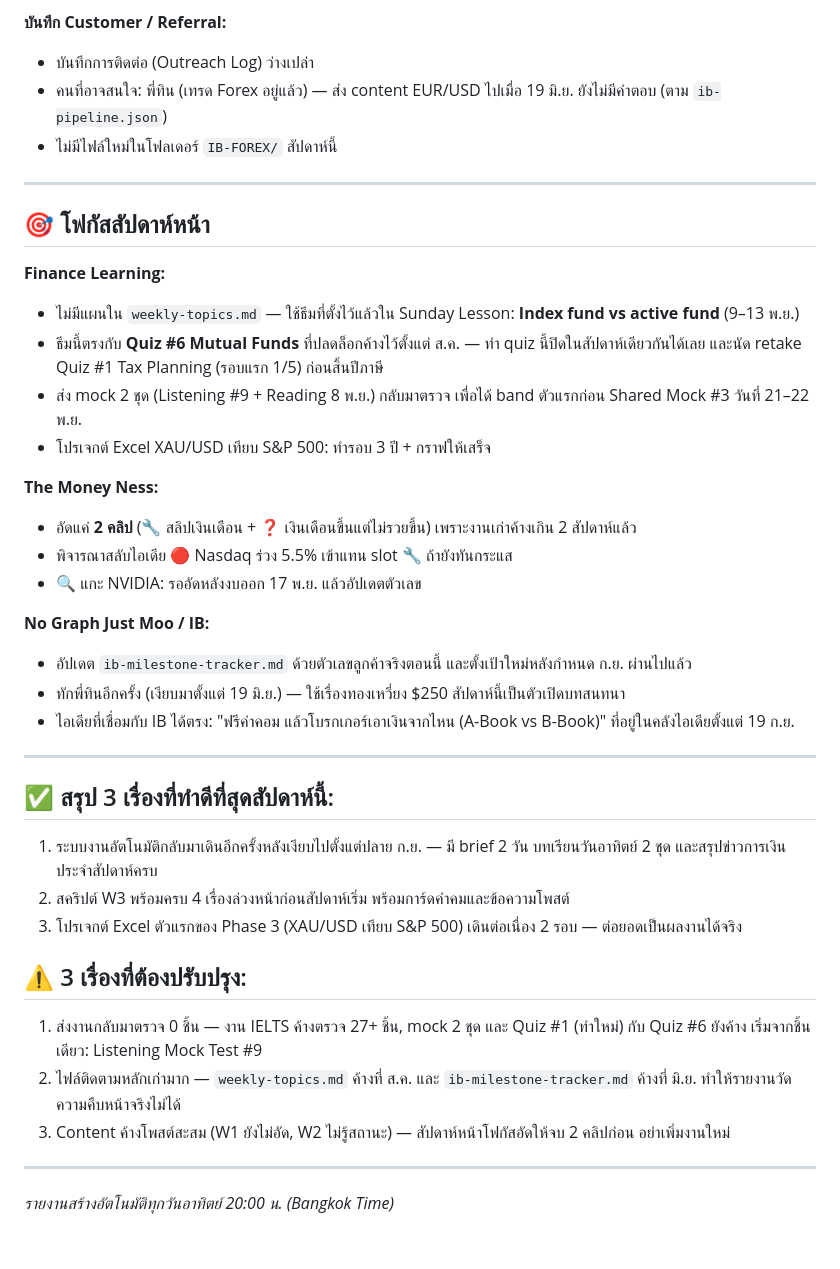
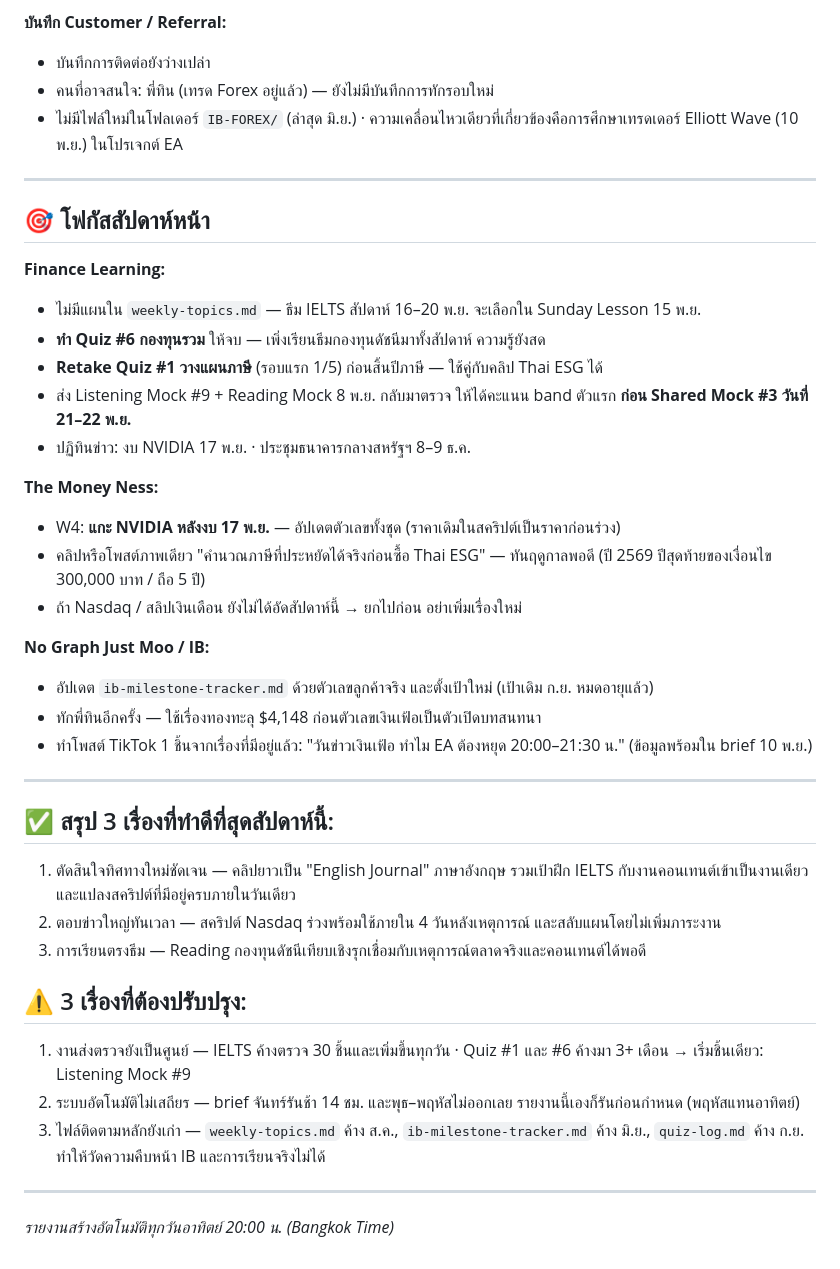
Before and after one commit to nestapitchayut2-cloud/money-ness-dashboard, a Markdown page: content/briefs/weekly-report-latest.md, the part around one of its changes. Drawn GitHub-style.

```diff
--- a/content/briefs/weekly-report-latest.md
+++ b/content/briefs/weekly-report-latest.md
@@ -59,40 +55,41 @@
 ตัวเลขปัจจุบันจริง: ไม่มีข้อมูล — กรอกด้วยตนเอง
 
 **บันทึก Customer / Referral:**
-- บันทึกการติดต่อ (Outreach Log) ว่างเปล่า
-- คนที่อาจสนใจ: พี่ทิน (เทรด Forex อยู่แล้ว) — ส่ง content EUR/USD ไปเมื่อ 19 มิ.ย. ยังไม่มีคำตอบ (ตาม `ib-pipeline.json`)
-- ไม่มีไฟล์ใหม่ในโฟลเดอร์ `IB-FOREX/` สัปดาห์นี้
+- บันทึกการติดต่อยังว่างเปล่า
+- คนที่อาจสนใจ: พี่ทิน (เทรด Forex อยู่แล้ว) — ยังไม่มีบันทึกการทักรอบใหม่
+- ไม่มีไฟล์ใหม่ในโฟลเดอร์ `IB-FOREX/` (ล่าสุด มิ.ย.) · ความเคลื่อนไหวเดียวที่เกี่ยวข้องคือการศึกษาเทรดเดอร์ Elliott Wave (10 พ.ย.) ในโปรเจกต์ EA
 
 ---
 
 ## 🎯 โฟกัสสัปดาห์หน้า
 **Finance Learning:**
-- ไม่มีแผนใน `weekly-topics.md` — ใช้ธีมที่ตั้งไว้แล้วใน Sunday Lesson: **Index fund vs active fund** (9–13 พ.ย.)
-- ธีมนี้ตรงกับ **Quiz #6 Mutual Funds** ที่ปลดล็อกค้างไว้ตั้งแต่ ส.ค. — ทำ quiz นี้ปิดในสัปดาห์เดียวกันได้เลย และนัด retake Quiz #1 Tax Planning (รอบแรก 1/5) ก่อนสิ้นปีภาษี
-- ส่ง mock 2 ชุด (Listening #9 + Reading 8 พ.ย.) กลับมาตรวจ เพื่อได้ band ตัวแรกก่อน Shared Mock #3 วันที่ 21–22 พ.ย.
-- โปรเจกต์ Excel XAU/USD เทียบ S&P 500: ทำรอบ 3 ปี + กราฟให้เสร็จ
+- ไม่มีแผนใน `weekly-topics.md` — ธีม IELTS สัปดาห์ 16–20 พ.ย. จะเลือกใน Sunday Lesson 15 พ.ย.
+- **ทำ Quiz #6 กองทุนรวม** ให้จบ — เพิ่งเรียนธีมกองทุนดัชนีมาทั้งสัปดาห์ ความรู้ยังสด
+- **Retake Quiz #1 วางแผนภาษี** (รอบแรก 1/5) ก่อนสิ้นปีภาษี — ใช้คู่กับคลิป Thai ESG ได้
+- ส่ง Listening Mock #9 + Reading Mock 8 พ.ย. กลับมาตรวจ ให้ได้คะแนน band ตัวแรก **ก่อน Shared Mock #3 วันที่ 21–22 พ.ย.**
+- ปฏิทินข่าว: งบ NVIDIA 17 พ.ย. · ประชุมธนาคารกลางสหรัฐฯ 8–9 ธ.ค.
 
 **The Money Ness:**
-- อัดแค่ **2 คลิป** (🔧 สลิปเงินเดือน + ❓ เงินเดือนขึ้นแต่ไม่รวยขึ้น) เพราะงานเก่าค้างเกิน 2 สัปดาห์แล้ว
-- พิจารณาสลับไอเดีย 🔴 Nasdaq ร่วง 5.5% เข้าแทน slot 🔧 ถ้ายังทันกระแส
-- 🔍 แกะ NVIDIA: รออัดหลังงบออก 17 พ.ย. แล้วอัปเดตตัวเลข
+- W4: **แกะ NVIDIA หลังงบ 17 พ.ย.** — อัปเดตตัวเลขทั้งชุด (ราคาเดิมในสคริปต์เป็นราคาก่อนร่วง)
+- คลิปหรือโพสต์ภาพเดียว "คำนวณภาษีที่ประหยัดได้จริงก่อนซื้อ Thai ESG" — ทันฤดูกาลพอดี (ปี 2569 ปีสุดท้ายของเงื่อนไข 300,000 บาท / ถือ 5 ปี)
+- ถ้า Nasdaq / สลิปเงินเดือน ยังไม่ได้อัดสัปดาห์นี้ → ยกไปก่อน อย่าเพิ่มเรื่องใหม่
 
 **No Graph Just Moo / IB:**
-- อัปเดต `ib-milestone-tracker.md` ด้วยตัวเลขลูกค้าจริงตอนนี้ และตั้งเป้าใหม่หลังกำหนด ก.ย. ผ่านไปแล้ว
-- ทักพี่ทินอีกครั้ง (เงียบมาตั้งแต่ 19 มิ.ย.) — ใช้เรื่องทองเหวี่ยง $250 สัปดาห์นี้เป็นตัวเปิดบทสนทนา
-- ไอเดียที่เชื่อมกับ IB ได้ตรง: "ฟรีค่าคอม แล้วโบรกเกอร์เอาเงินจากไหน (A-Book vs B-Book)" ที่อยู่ในคลังไอเดียตั้งแต่ 19 ก.ย.
+- อัปเดต `ib-milestone-tracker.md` ด้วยตัวเลขลูกค้าจริง และตั้งเป้าใหม่ (เป้าเดิม ก.ย. หมดอายุแล้ว)
+- ทักพี่ทินอีกครั้ง — ใช้เรื่องทองทะลุ $4,148 ก่อนตัวเลขเงินเฟ้อเป็นตัวเปิดบทสนทนา
+- ทำโพสต์ TikTok 1 ชิ้นจากเรื่องที่มีอยู่แล้ว: "วันข่าวเงินเฟ้อ ทำไม EA ต้องหยุด 20:00–21:30 น." (ข้อมูลพร้อมใน brief 10 พ.ย.)
 
 ---
 
 ## ✅ สรุป 3 เรื่องที่ทำดีที่สุดสัปดาห์นี้:
-1. ระบบงานอัตโนมัติกลับมาเดินอีกครั้งหลังเงียบไปตั้งแต่ปลาย ก.ย. — มี brief 2 วัน บทเรียนวันอาทิตย์ 2 ชุด และสรุปข่าวการเงินประจำสัปดาห์ครบ
-2. สคริปต์ W3 พร้อมครบ 4 เรื่องล่วงหน้าก่อนสัปดาห์เริ่ม พร้อมการ์ดคำคมและข้อความโพสต์
-3. โปรเจกต์ Excel ตัวแรกของ Phase 3 (XAU/USD เทียบ S&P 500) เดินต่อเนื่อง 2 รอบ — ต่อยอดเป็นผลงานได้จริง
+1. ตัดสินใจทิศทางใหม่ชัดเจน — คลิปยาวเป็น "English Journal" ภาษาอังกฤษ รวมเป้าฝึก IELTS กับงานคอนเทนต์เข้าเป็นงานเดียว และแปลงสคริปต์ที่มีอยู่ครบภายในวันเดียว
+2. ตอบข่าวใหญ่ทันเวลา — สคริปต์ Nasdaq ร่วงพร้อมใช้ภายใน 4 วันหลังเหตุการณ์ และสลับแผนโดยไม่เพิ่มภาระงาน
+3. การเรียนตรงธีม — Reading กองทุนดัชนีเทียบเชิงรุกเชื่อมกับเหตุการณ์ตลาดจริงและคอนเทนต์ได้พอดี
 
 ## ⚠️ 3 เรื่องที่ต้องปรับปรุง:
-1. ส่งงานกลับมาตรวจ 0 ชิ้น — งาน IELTS ค้างตรวจ 27+ ชิ้น, mock 2 ชุด และ Quiz #1 (ทำใหม่) กับ Quiz #6 ยังค้าง เริ่มจากชิ้นเดียว: Listening Mock Test #9
-2. ไฟล์ติดตามหลักเก่ามาก — `weekly-topics.md` ค้างที่ ส.ค. และ `ib-milestone-tracker.md` ค้างที่ มิ.ย. ทำให้รายงานวัดความคืบหน้าจริงไม่ได้
-3. Content ค้างโพสต์สะสม (W1 ยังไม่อัด, W2 ไม่รู้สถานะ) — สัปดาห์หน้าโฟกัสอัดให้จบ 2 คลิปก่อน อย่าเพิ่มงานใหม่
+1. งานส่งตรวจยังเป็นศูนย์ — IELTS ค้างตรวจ 30 ชิ้นและเพิ่มขึ้นทุกวัน · Quiz #1 และ #6 ค้างมา 3+ เดือน → เริ่มชิ้นเดียว: Listening Mock #9
+2. ระบบอัตโนมัติไม่เสถียร — brief จันทร์รันช้า 14 ชม. และพุธ–พฤหัสไม่ออกเลย รายงานนี้เองก็รันก่อนกำหนด (พฤหัสแทนอาทิตย์)
+3. ไฟล์ติดตามหลักยังเก่า — `weekly-topics.md` ค้าง ส.ค., `ib-milestone-tracker.md` ค้าง มิ.ย., `quiz-log.md` ค้าง ก.ย. ทำให้วัดความคืบหน้า IB และการเรียนจริงไม่ได้
 
 ---
 *รายงานสร้างอัตโนมัติทุกวันอาทิตย์ 20:00 น. (Bangkok Time)*
```
Also changed, not shown: other parts of content/briefs/weekly-report-latest.md (+27 -31 lines).
